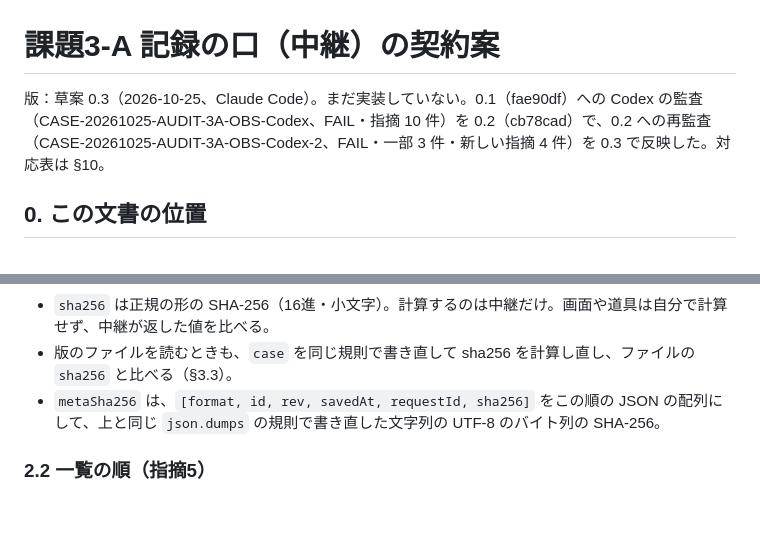
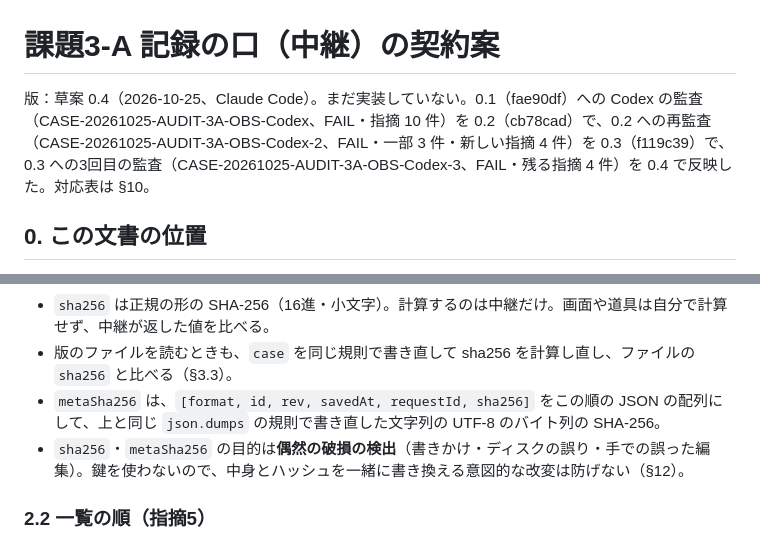
Before and after one commit to akirameikyou/ai-team-studio-evolution, a Markdown page: operational-studio-001/RECORD_API_3A.md, 2 parts joined by grey strips. Drawn GitHub-style; blank space fills up the shorter version.

```diff
--- a/operational-studio-001/RECORD_API_3A.md
+++ b/operational-studio-001/RECORD_API_3A.md
@@ -1,6 +1,6 @@
 # 課題3-A 記録の口（中継）の契約案
 
-版：草案 0.3（2026-10-25、Claude Code）。まだ実装していない。0.1（fae90df）への Codex の監査（CASE-20261025-AUDIT-3A-OBS-Codex、FAIL・指摘 10 件）を 0.2（cb78cad）で、0.2 への再監査（CASE-20261025-AUDIT-3A-OBS-Codex-2、FAIL・一部 3 件・新しい指摘 4 件）を 0.3 で反映した。対応表は §10。
+版：草案 0.4（2026-10-25、Claude Code）。まだ実装していない。0.1（fae90df）への Codex の監査（CASE-20261025-AUDIT-3A-OBS-Codex、FAIL・指摘 10 件）を 0.2（cb78cad）で、0.2 への再監査（CASE-20261025-AUDIT-3A-OBS-Codex-2、FAIL・一部 3 件・新しい指摘 4 件）を 0.3（f119c39）で、0.3 への3回目の監査（CASE-20261025-AUDIT-3A-OBS-Codex-3、FAIL・残る指摘 4 件）を 0.4 で反映した。対応表は §10。
 
 ## 0. この文書の位置
 
@@ -54,6 +54,7 @@ _record/
 - `sha256` は正規の形の SHA-256（16進・小文字）。計算するのは中継だけ。画面や道具は自分で計算せず、中継が返した値を比べる。
 - 版のファイルを読むときも、`case` を同じ規則で書き直して sha256 を計算し直し、ファイルの `sha256` と比べる（§3.3）。
 - `metaSha256` は、`[format, id, rev, savedAt, requestId, sha256]` をこの順の JSON の配列にして、上と同じ `json.dumps` の規則で書き直した文字列の UTF-8 のバイト列の SHA-256。
+- `sha256`・`metaSha256` の目的は**偶然の破損の検出**（書きかけ・ディスクの誤り・手での誤った編集）。鍵を使わないので、中身とハッシュを一緒に書き換える意図的な改変は防げない（§12）。
 
 ### 2.2 一覧の順（指摘5）
 
```
Also changed, not shown: other parts of operational-studio-001/RECORD_API_3A.md (+37 -5 lines).
